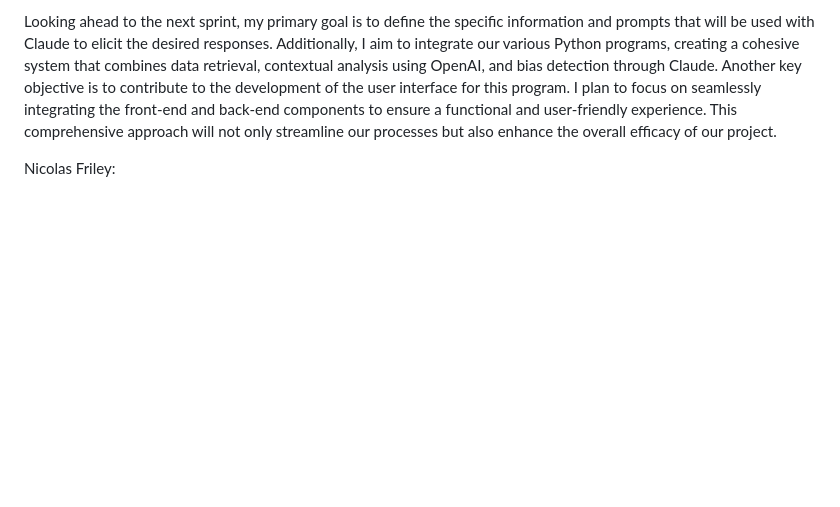
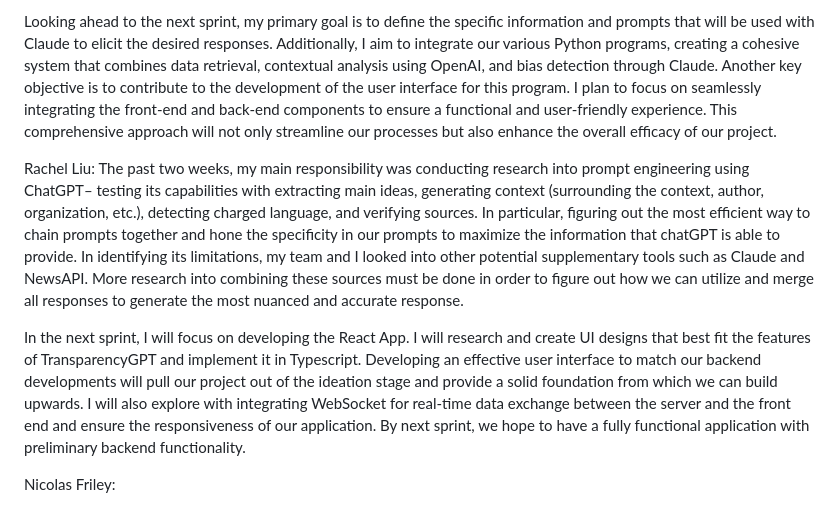
Before and after one commit to TransparencyGPT/TransparencyGPT, a Markdown page: README.md, the part around the change. GitHub-like rendering; blank space fills up the shorter version.

```diff
--- a/README.md
+++ b/README.md
@@ -6,6 +6,10 @@ During the first sprint, my focus was on conducting extensive research using Cha
 
 Looking ahead to the next sprint, my primary goal is to define the specific information and prompts that will be used with Claude to elicit the desired responses. Additionally, I aim to integrate our various Python programs, creating a cohesive system that combines data retrieval, contextual analysis using OpenAI, and bias detection through Claude. Another key objective is to contribute to the development of the user interface for this program. I plan to focus on seamlessly integrating the front-end and back-end components to ensure a functional and user-friendly experience. This comprehensive approach will not only streamline our processes but also enhance the overall efficacy of our project.
 
+Rachel Liu:
+The past two weeks, my main responsibility was conducting research into prompt engineering using ChatGPT– testing its capabilities with extracting main ideas, generating context (surrounding the context, author, organization, etc.), detecting charged language, and verifying sources. In particular, figuring out the most efficient way to chain prompts together and hone the specificity in our prompts to maximize the information that chatGPT is able to provide. In identifying its limitations, my team and I looked into other potential supplementary tools such as Claude and NewsAPI. More research into combining these sources must be done in order to figure out how we can utilize and merge all responses to generate the most nuanced and accurate response.
+
+In the next sprint, I will focus on developing the React App. I will research and create UI designs that best fit the features of TransparencyGPT and implement it in Typescript. Developing an effective user interface to match our backend developments will pull our project out of the ideation stage and provide a solid foundation from which we can build upwards. I will also explore with integrating WebSocket for real-time data exchange between the server and the front end and ensure the responsiveness of our application. By next sprint, we hope to have a fully functional application with preliminary backend functionality.
 
 Nicolas Friley:
 
```
